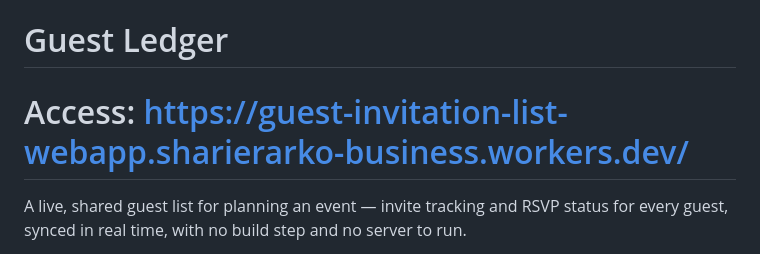
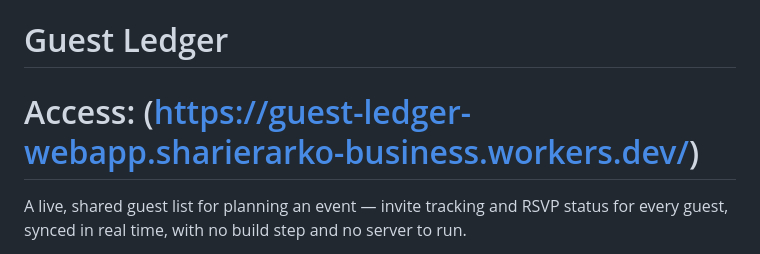
Before and after one commit to shaark051/Guest-Invitation-List-Webapp, a Markdown page: README.md, the part around the change. GitHub-like rendering.

Commit message:
Update access link in README.md

```diff
--- a/README.md
+++ b/README.md
@@ -1,7 +1,6 @@
 # Guest Ledger
 
-# Access: https://guest-invitation-list-webapp.sharierarko-business.workers.dev/
-
+# Access: (https://guest-ledger-webapp.sharierarko-business.workers.dev/)
 A live, shared guest list for planning an event — invite tracking and RSVP
 status for every guest, synced in real time, with no build step and no
 server to run.
```
